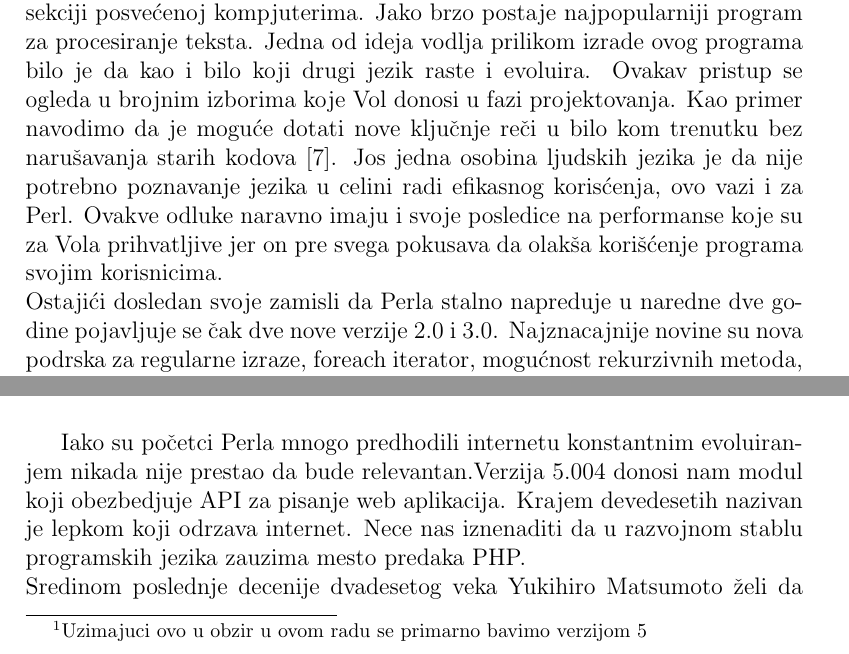
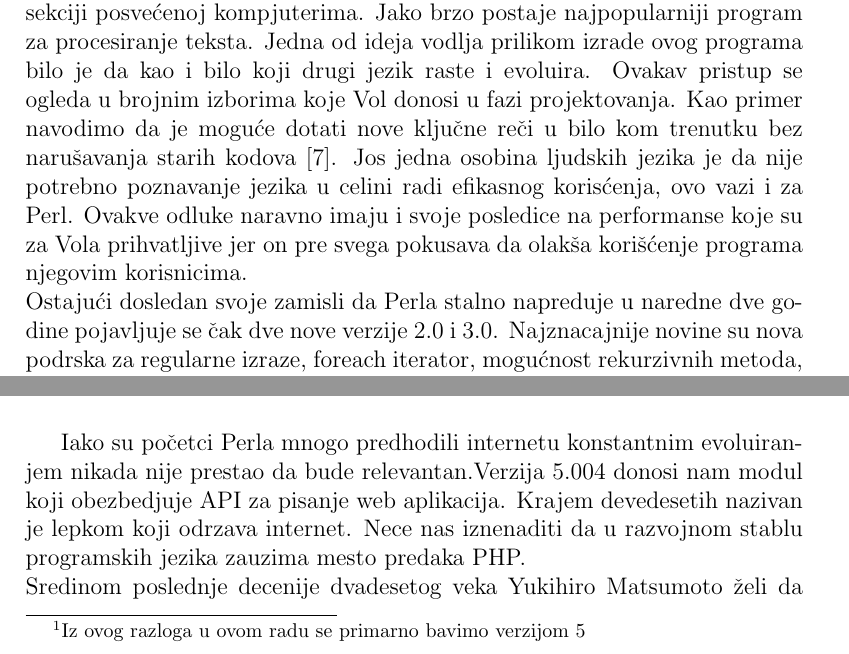
Before and after one commit to pezzah94/MSNR-Projekat, a LaTeX document (Perl.tex): two parts of pages 1 and 2 of 4, joined at a grey line, cut so that both start at the same text. Compiled offline with pdfLaTeX.

Commit message:
latinica

```diff
--- a/Perl.tex
+++ b/Perl.tex
@@ -14,13 +14,13 @@
 \section{Nastanak i razvoj}
 
 Priču o Perlu ne možemo a da ne započnemo sa njegovim stvaraocem Lerijem Volom (eng.~{\em Larry Wall}).Poznati američki lingvista i programer počeo je sa radom na programskom jeziku 1987. goidne kako bi sebi olakšao obradu teksta i izradu izveštaja. Kako sam naglašava u tom trenutku postoje i druga rešenja ali nijedno od njih ne rešava ovu vrstu problema na lak i intuitivan način. Zbog prirode problema nameće se jezik koji će pripadati skript paradigmi. Želeo je da naziv bude kratka reč pozitivne konotacije. Opredeljuje se za pearl(srb.~{\em dijamant}) ali izostavlja slovo a zbog mogućeg podudaranja sa drugim jezikom u izradi.(Larry Wall, the Guru of Perl, Linux Journal 1. maj 1999.)\\
-Perl 1.0 postaje dostupan 18. decembra 1987. godine korisnicima Usneta \footnote{Preteča internta na Unix sistemima za komunikaciju širom sveta}, u sekciji posvećenoj kompjuterima. Jako brzo postaje najpopularniji program za procesiranje teksta. Jedna od ideja vodlja prilikom izrade ovog programa bilo je da kao i bilo koji drugi jezik raste i evoluira. Ovakav pristup se ogleda u brojnim izborima koje Vol donosi u fazi projektovanja. Kao primer navodimo da je moguće  dotati nove ključnje reči u bilo kom trenutku bez narušavanja starih kodova \cite{id}. Jos jedna osobina ljudskih jezika je da nije potrebno poznavanje jezika u celini radi efikasnog korisćenja, ovo vazi i za Perl.  Ovakve odluke naravno imaju i svoje posledice na performanse koje su za Vola prihvatljive jer on pre svega pokusava da olakša korišćenje programa svojim korisnicima.\\
-Ostajići dosledan svoje zamisli da Perla stalno napreduje u naredne dve godine pojavljuje se čak dve nove verzije 2.0 i 3.0. Najznacajnije novine su nova podrska za regularne izraze, foreach iterator, mogućnost rekurzivnih metoda, rad sa binarnom reprezentacijom i prosleđivanje referenci na promenljive\cite{patchnotes}.\\
+Perl 1.0 postaje dostupan 18. decembra 1987. godine korisnicima Usneta \footnote{Preteča internta na Unix sistemima za komunikaciju širom sveta}, u sekciji posvećenoj kompjuterima. Jako brzo postaje najpopularniji program za procesiranje teksta. Jedna od ideja vodlja prilikom izrade ovog programa bilo je da kao i bilo koji drugi jezik raste i evoluira. Ovakav pristup se ogleda u brojnim izborima koje Vol donosi u fazi projektovanja. Kao primer navodimo da je moguće  dotati nove ključne reči u bilo kom trenutku bez narušavanja starih kodova \cite{id}. Jos jedna osobina ljudskih jezika je da nije potrebno poznavanje jezika u celini radi efikasnog korisćenja, ovo vazi i za Perl.  Ovakve odluke naravno imaju i svoje posledice na performanse koje su za Vola prihvatljive jer on pre svega pokusava da olakša korišćenje programa njegovim korisnicima.\\
+Ostajući dosledan svoje zamisli da Perla stalno napreduje u naredne dve godine pojavljuje se čak dve nove verzije 2.0 i 3.0. Najznacajnije novine su nova podrska za regularne izraze, foreach iterator, mogućnost rekurzivnih metoda, rad sa binarnom reprezentacijom i prosleđivanje referenci na promenljive\cite{patchnotes}.\\
 Verzija 4.0 prati izdavanje knjige Programing Perl(Randal Schwartz, Larry Wall, 1991). Ovo izdanje se smatra prvom kompletnom dokumentacijom za Perl.Na svojoj naslovnoj strani ima kamilu koja je postala sinonim za Perl u svetu programiranja\cite{perlOrg}.\\
 18. oktobra 1994. godine objavljen je Perl 5.0. Ovo verzija sa sobom donosi do sad najveće promene uključujući i potpuno novi interpretator. Sredinom devedesetih kao dominantna paradigma nameće se objektna pa nas ne čudi da je jedna od glavnih promena u okviru ovoe verzije dodavanje podrske za rad sa objektima.\\
 Do kraja dvadesetog veka izlazi veliki broj novih verzija ali svakako manjeg obima. Najbitnije promene u ovom periodu nisu vezane za sam jezik već se odnose na pojavljivanje Perla na Windwosu kao i na pravljenje velike online baze modula i kodova CPAN(Comprehensive Perl Archive Network).\\
 Pocetak dvadest prvog veka obeležen je nastavkom evoluiranja Perla koji se prilagođava svim potrebama modernog programiranja. Podrska za mrežno programiranje kao i za implementaciju funkcionalne paradigme samo su neki od primera. Sve popularniji pretrazivac DuckDuckGo većinski je implementiran u Perlu\cite{duck}.\\
-Nemoguce je ne pomenuti Perl 6.0. Ijako član porodice programa Perl nije nastavak Perla 5 već predstavlja jezik za sebe. Dizajner ove verzije je takođe Vol ali se implementira kao projekat otvorenog koda. Prva stabilna verzija objavljena je 2017 godine \footnote[1]{Uzimajuci ovo u obzir u ovom radu se primarno bavimo verzijom 5}
+Nemoguce je ne pomenuti Perl 6.0. Ijako član porodice programa Perl nije nastavak Perla 5 već predstavlja jezik za sebe. Dizajner ove verzije je takođe Vol ali se implementira kao projekat otvorenog koda. Prva stabilna verzija objavljena je 2017 godine \footnote[1]{Iz ovog razloga u ovom radu se primarno bavimo verzijom 5}
 
 \subsection{Mesto u razvojnom stablu i uticaji drugih programskih jezika}
 
```
Also changed, not shown: Perl.pdf, Perl.tex (2 more changed lines).
